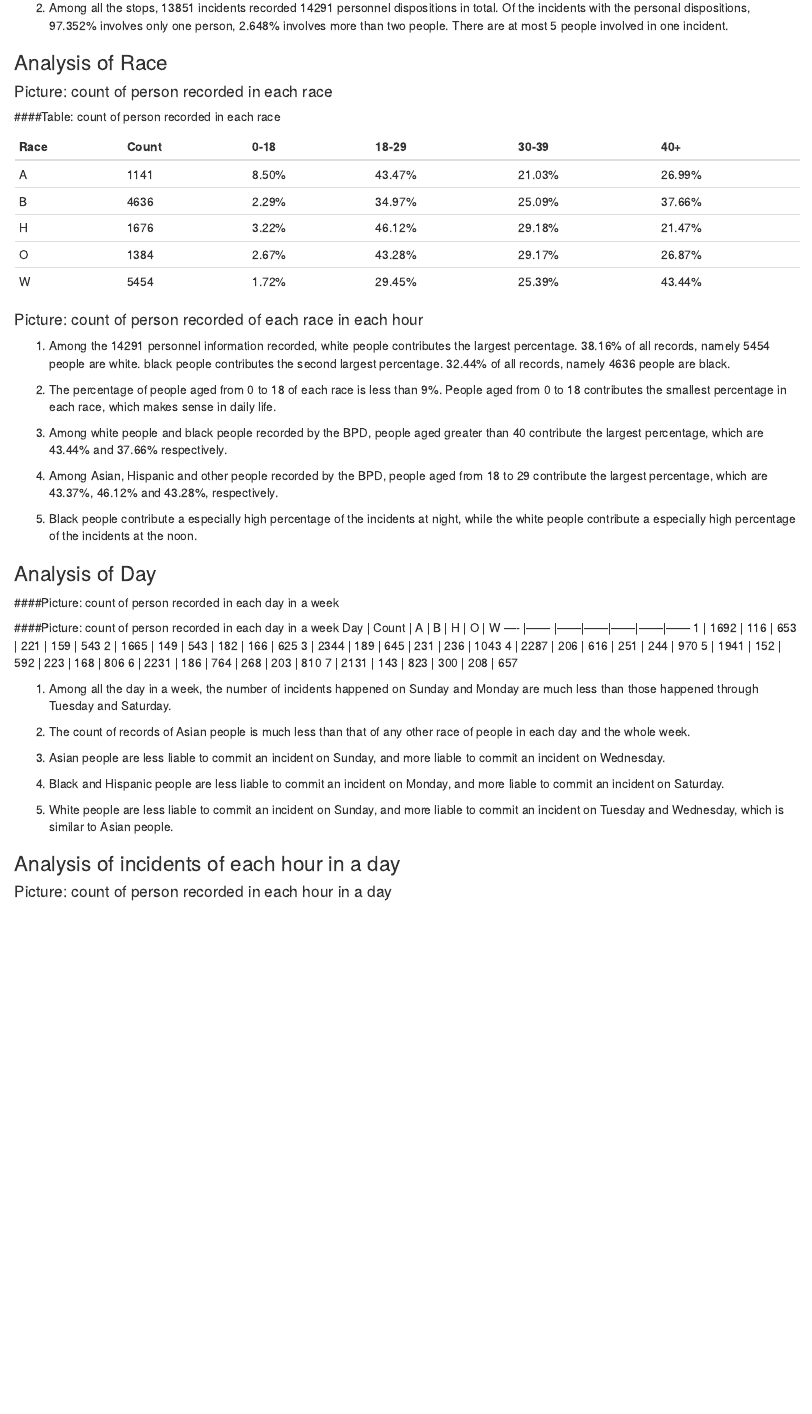
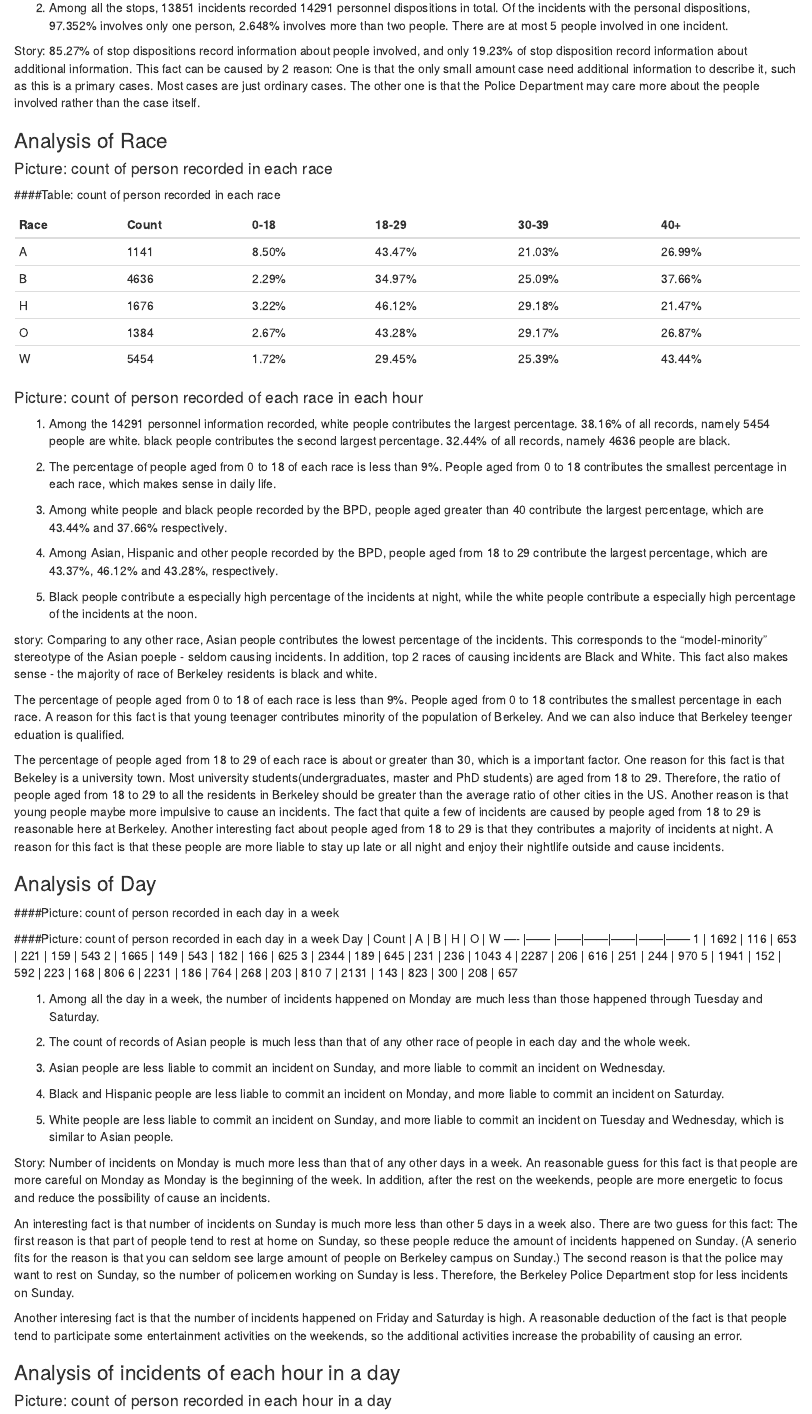
Before and after one commit to STAT133-Summer2016/finalproject-yelp-challenge, an R Markdown document (Stop_Data_Analysis.Rmd): the page in a window 1100 px wide, from 890 px down. Rendered offline with R 4.5, knitr and Pandoc, with nearby package versions; the code is not run, so its results and figures are left out.

Commit message:
starting stories

```diff
--- a/Stop_Data_Analysis.Rmd
+++ b/Stop_Data_Analysis.Rmd
@@ -61,6 +61,8 @@ total personnel reported             | 14291    |
 
 (2) Among all the stops, 13851 incidents recorded 14291 personnel dispositions in total. Of the incidents with the personal dispositions, 97.352% involves only one person, 2.648% involves more than two people. There are at most 5 people involved in one incident.
 
+Story:  85.27% of stop dispositions record information about people involved, and only 19.23% of stop disposition record information about additional information. This fact can be caused by 2 reason: One is that the only small amount case need additional information to describe it, such as this is a primary cases. Most cases are just ordinary cases. The other one is that the Police Department may care more about the people involved rather than the case itself.
+
 
 ### Analysis of Race
 #### Picture: count of person recorded in each race
@@ -118,6 +120,13 @@ stop_time_percentage
 
 (5) Black people contribute a especially high percentage of the incidents at night, while the white people contribute a especially high percentage of the incidents at the noon.
 
+story:
+Comparing to any other race, Asian people contributes the lowest percentage of the incidents. This corresponds to the "model-minority" stereotype of the Asian poeple - seldom causing incidents. In addition, top 2 races of causing incidents are Black and White. This fact also makes sense - the majority of race of Berkeley residents is black and white.
+
+The percentage of people aged from 0 to 18 of each race is less than 9%. People aged from 0 to 18 contributes the smallest percentage in each race. A reason for this fact is that young teenager contributes minority of the population of Berkeley. And we can also induce that Berkeley teenger eduation is qualified.
+
+The percentage of people aged from 18 to 29 of each race is about or greater than 30, which is a important factor. One reason for this fact is that Bekeley is a university town. Most university students(undergraduates, master and PhD students) are aged from 18 to 29. Therefore, the ratio of people aged from 18 to 29 to all the residents in Berkeley should be greater than the average ratio of other cities in the US. Another reason is that young people maybe more impulsive to cause an incidents. The fact that quite a few of incidents are caused by people aged from 18 to 29 is reasonable here at Berkeley. Another interesting fact about people aged from 18 to 29 is that they contributes a majority of incidents at night. A reason for this fact is that these people are more liable to stay up late or all night and enjoy their nightlife outside and cause incidents.
+
 
 ### Analysis of Day
 ####Picture: count of person recorded in each day in a week
@@ -152,7 +161,7 @@ Day   | Count | A    | B    | H    | O    | W
 6     | 2231  | 186  | 764  | 268  | 203  | 810
 7     | 2131  | 143  | 823  | 300  | 208  | 657
 
-(1) Among all the day in a week, the number of incidents happened on Sunday and Monday are much less than those happened through Tuesday and Saturday.
+(1) Among all the day in a week, the number of incidents happened on Monday are much less than those happened through Tuesday and Saturday.
 
 (2) The count of records of Asian people is much less than that of any other race of people in each day and the whole week.
 
@@ -161,6 +170,14 @@ Day   | Count | A    | B    | H    | O    | W
 (4) Black and Hispanic people are less liable to commit an incident on Monday, and more liable to commit an incident on Saturday.
 
 (5) White people are less liable to commit an incident on Sunday, and more liable to commit an incident on Tuesday and Wednesday, which is similar to Asian people.
+
+Story:
+Number of incidents on Monday is much more less than that of any other days in a week. An reasonable guess for this fact is that people are more careful on Monday as Monday is the beginning of the week. In addition, after the rest on the weekends, people are more energetic to focus and reduce the possibility of cause an incidents.
+
+An interesting fact is that number of incidents on Sunday is much more less than other 5 days in a week also. There are two guess for this fact: The first reason is that part of people tend to rest at home on Sunday, so these people reduce the amount of incidents happened on Sunday. (A senerio fits for the reason is that you can seldom see large amount of people on Berkeley campus on Sunday.) The second reason is that the police may want to rest on Sunday, so the number of policemen working on Sunday is less. Therefore, the Berkeley Police Department stop for less incidents on Sunday.
+
+Another interesing fact is that the number of incidents happened on Friday and Saturday is high. A reasonable deduction of the fact is that people tend to participate some entertainment activities on the weekends, so the additional activities increase the probability of causing an error.
+
 
 ### Analysis of incidents of each hour in a day
 #### Picture: count of person recorded in each hour in a day
```
Also changed, not shown: Stop_Data_Analysis.html, Stop_Data_Analysis.Rmd (4 more changed lines).
